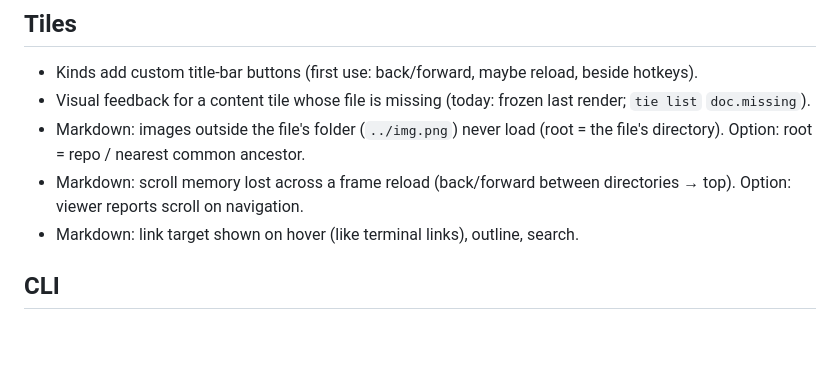
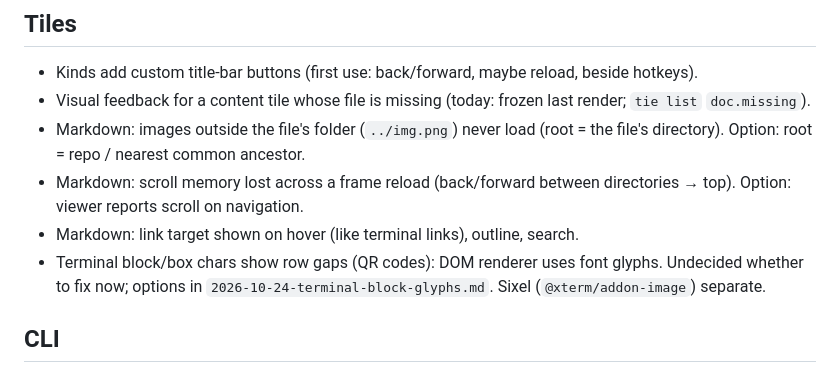
Before and after one commit to slezica/tie, a Markdown page: docs/PENDING.md, the part around the change. Rendered like a GitHub page; blank space fills up the shorter version.

Commit message:
docs: terminal block glyphs record

```diff
--- a/docs/PENDING.md
+++ b/docs/PENDING.md
@@ -23,6 +23,7 @@
 - Markdown: images outside the file's folder (`../img.png`) never load (root = the file's directory). Option: root = repo / nearest common ancestor.
 - Markdown: scroll memory lost across a frame reload (back/forward between directories → top). Option: viewer reports scroll on navigation.
 - Markdown: link target shown on hover (like terminal links), outline, search.
+- Terminal block/box chars show row gaps (QR codes): DOM renderer uses font glyphs. Undecided whether to fix now; options in `2026-10-24-terminal-block-glyphs.md`. Sixel (`@xterm/addon-image`) separate.
 
 ## CLI
 
```
Also changed, not shown: AGENTS.md (+1 -0 lines), docs/2026-10-24-terminal-block-glyphs.md (added, +324 -0 lines).
